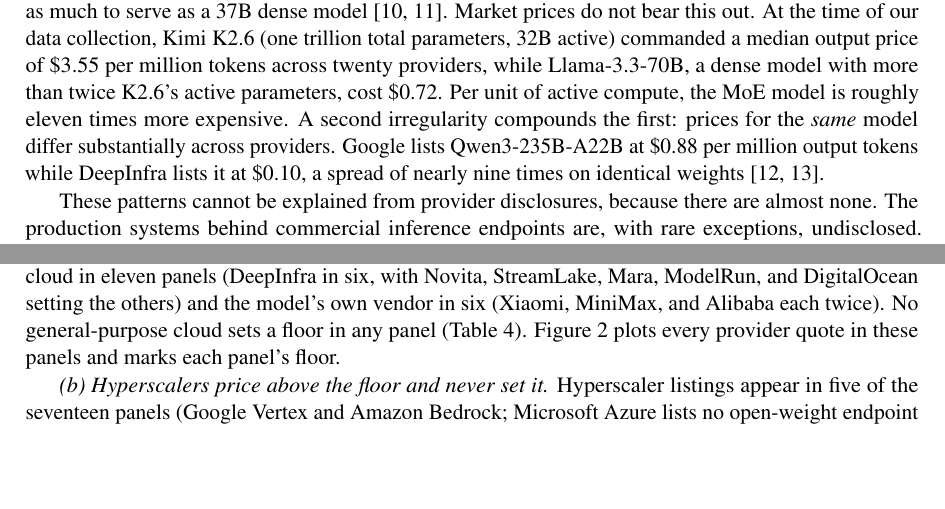
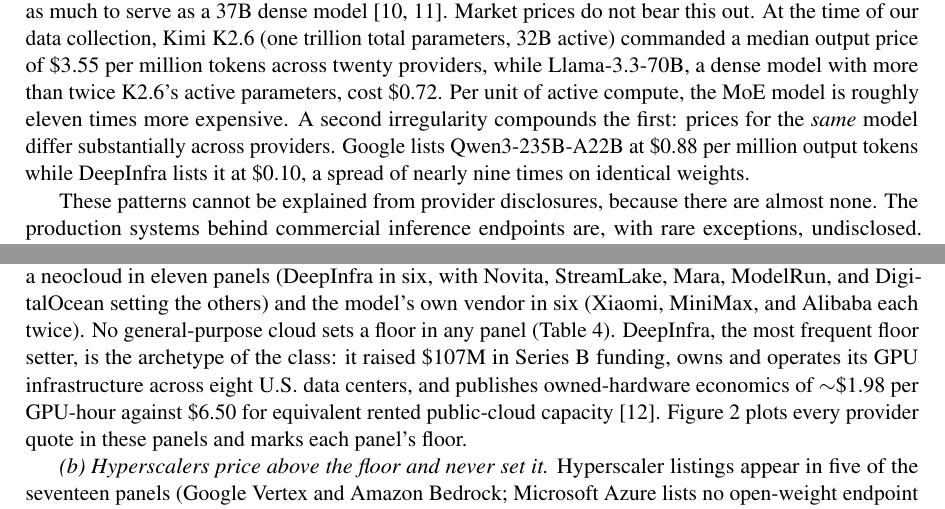
Before and after one commit to juntao/memory_is_the_price, a LaTeX paper (memory_is_the_price.tex): two parts of pages 2 and 8 of 17, joined at a grey line, cut so that both start at the same text, the shorter picture padded with empty space. Compiled offline with pdfLaTeX.

Commit message:
Re-anchor citations after the rewrite: the intro's marketplace-spread example uses our own snapshot data, and the DeepInfra archetype profile returns to section 4.2(a) with its citation
Co-Authored-By: Claude Fable 5 <noreply@anthropic.com>

```diff
--- a/memory_is_the_price.tex
+++ b/memory_is_the_price.tex
@@ -86,8 +86,7 @@
 expensive. A second irregularity compounds the first: prices for the
 \emph{same} model differ substantially across providers. Google lists
 Qwen3-235B-A22B at \$0.88 per million output tokens while DeepInfra lists it
-at \$0.10, a spread of nearly nine times on identical
-weights~\cite{r12,r13}.
+at \$0.10, a spread of nearly nine times on identical weights.
 
 These patterns cannot be explained from provider disclosures, because there
 are almost none. The production systems behind commercial inference endpoints
@@ -478,7 +477,12 @@
 in eleven panels (DeepInfra in six, with Novita, StreamLake, Mara, ModelRun,
 and DigitalOcean setting the others) and the model's own vendor in six
 (Xiaomi, MiniMax, and Alibaba each twice). No general-purpose cloud sets a
-floor in any panel (Table~\ref{tab:floors}). Figure~\ref{fig:floors} plots
+floor in any panel (Table~\ref{tab:floors}). DeepInfra, the most frequent
+floor setter, is the archetype of the class: it raised \$107M in Series~B
+funding, owns and operates its GPU infrastructure across eight U.S.\ data
+centers, and publishes owned-hardware economics of $\sim$\$1.98 per
+GPU-hour against \$6.50 for equivalent rented public-cloud
+capacity~\cite{r12}. Figure~\ref{fig:floors} plots
 every provider quote in these panels and marks each panel's floor.
 
 \begin{table}[t]
```
Also changed, not shown: memory_is_the_price.pdf.
